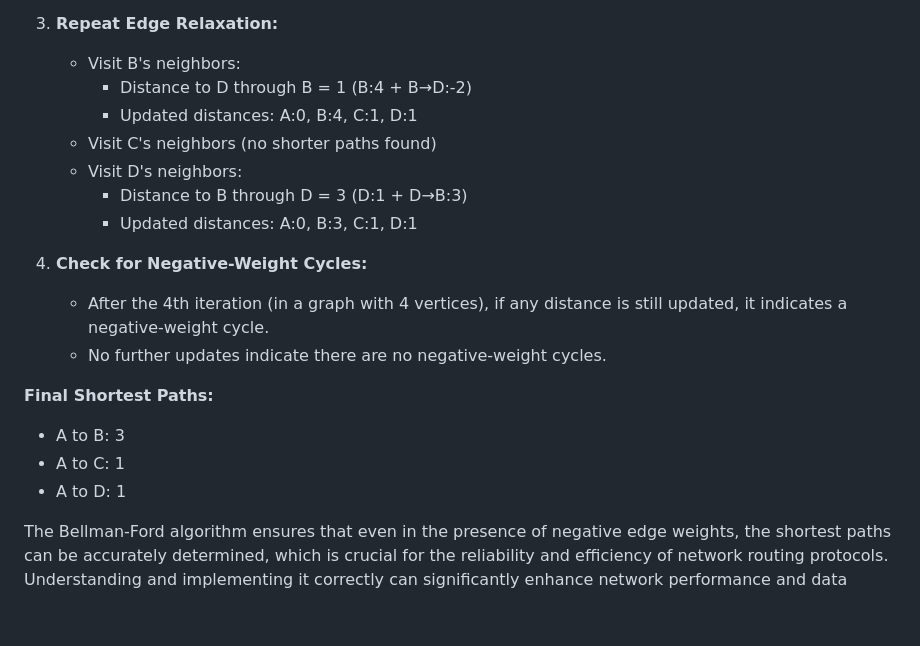
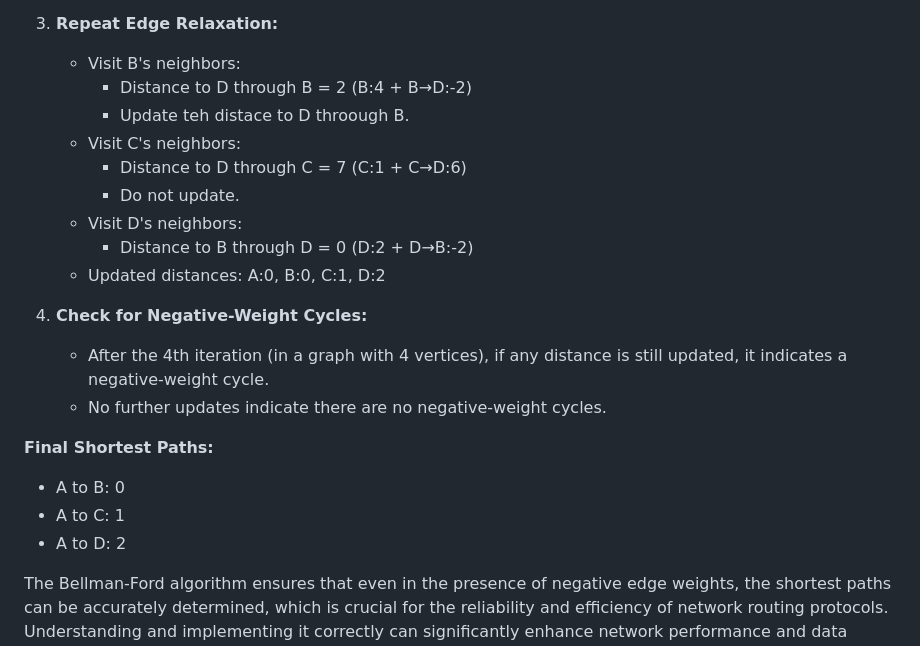
Before and after one commit to TebogoYungMercykay/Computer-Networking-In-Python, a Markdown page: _docs/7 - Application Layer/Application layer (3 of 5) - b.md, the part around the change printed below. Rendered like a GitHub page; blank space fills up the shorter version.

Commit message:
(update) Fixed An Error With The Bellman-Ford Example

```diff
--- a/_docs/7 - Application Layer/Application layer (3 of 5) - b.md
+++ b/_docs/7 - Application Layer/Application layer (3 of 5) - b.md
@@ -69,20 +72,22 @@ Let's consider a simple network graph where the vertices represent routers and t
 
 3. **Repeat Edge Relaxation:**
    - Visit B's neighbors:
-     - Distance to D through B = 1 (B:4 + B→D:-2)
-     - Updated distances: A:0, B:4, C:1, D:1
-   - Visit C's neighbors (no shorter paths found)
+     - Distance to D through B = 2 (B:4 + B→D:-2)
+     - Update teh distace to D throough B.
+   - Visit C's neighbors:
+     - Distance to D through C = 7 (C:1 + C→D:6)
+     - Do not update.
    - Visit D's neighbors:
-     - Distance to B through D = 3 (D:1 + D→B:3)
-     - Updated distances: A:0, B:3, C:1, D:1
+     - Distance to B through D = 0 (D:2 + D→B:-2)
+   - Updated distances: A:0, B:0, C:1, D:2
 
 4. **Check for Negative-Weight Cycles:**
    - After the 4th iteration (in a graph with 4 vertices), if any distance is still updated, it indicates a negative-weight cycle.
    - No further updates indicate there are no negative-weight cycles.
 
 **Final Shortest Paths:**
-- A to B: 3
+- A to B: 0
 - A to C: 1
-- A to D: 1
+- A to D: 2
 
 The Bellman-Ford algorithm ensures that even in the presence of negative edge weights, the shortest paths can be accurately determined, which is crucial for the reliability and efficiency of network routing protocols. Understanding and implementing it correctly can significantly enhance network performance and data transmission reliability.
```
Also changed, not shown: other parts of _docs/7 - Application Layer/Application layer (3 of 5) - b.md (+6 -3 lines).
